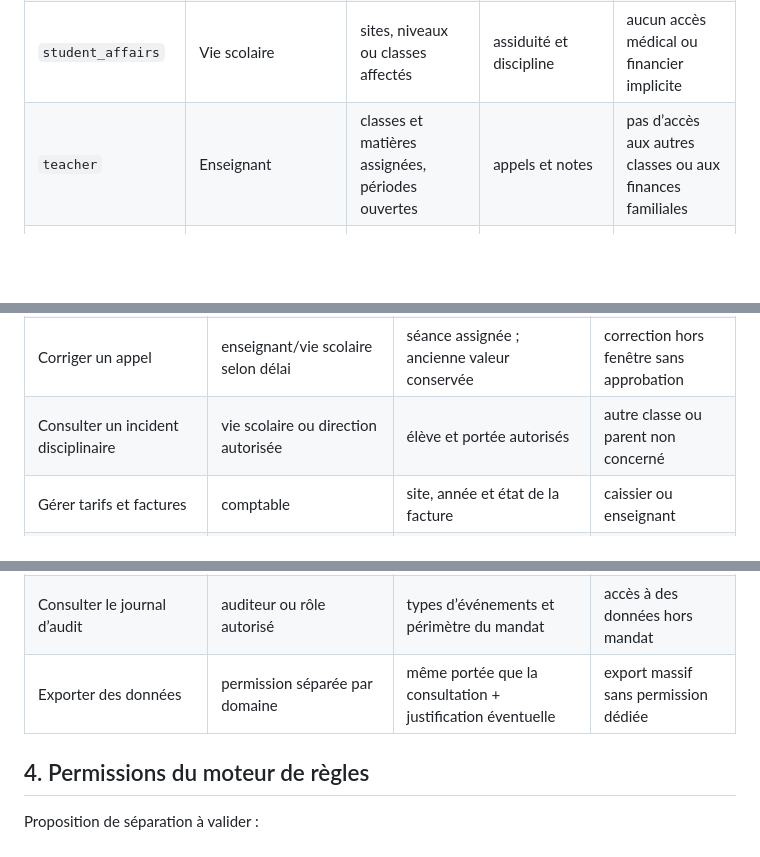
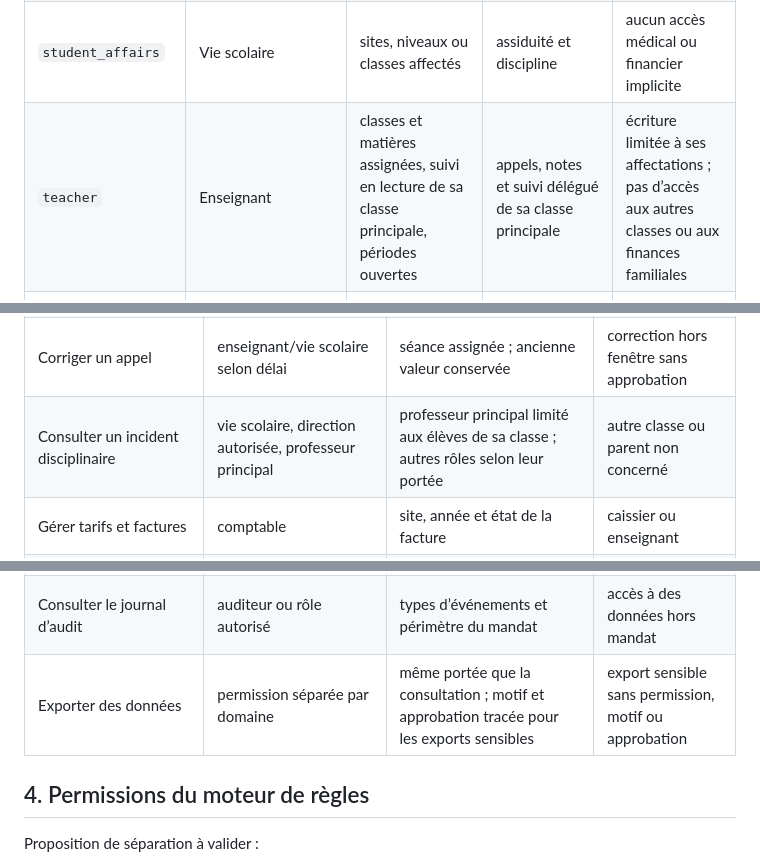
Before and after one commit to Mutimanwa/lavision, a Markdown page: docs/cadrage/04_PERMISSIONS_ET_CONFIDENTIALITE.md, 3 parts joined by grey strips. Drawn GitHub-style; blank space fills up the shorter version.

```diff
--- a/docs/cadrage/04_PERMISSIONS_ET_CONFIDENTIALITE.md
+++ b/docs/cadrage/04_PERMISSIONS_ET_CONFIDENTIALITE.md
@@ -28,7 +28,7 @@ Le catalogue ci-dessous constitue la proposition de référence à faire valider
 | `academic_manager` | Responsable pédagogique | sites, niveaux ou programmes affectés | programmes, règles académiques et validation des notes | pas de publication officielle sans permission dédiée |
 | `school_secretary` | Secrétariat/scolarité | sites et niveaux affectés | admissions, dossiers administratifs, inscriptions | pas de paie ni de contenu médical détaillé |
 | `student_affairs` | Vie scolaire | sites, niveaux ou classes affectés | assiduité et discipline | aucun accès médical ou financier implicite |
-| `teacher` | Enseignant | classes et matières assignées, périodes ouvertes | appels et notes | pas d’accès aux autres classes ou aux finances familiales |
+| `teacher` | Enseignant | classes et matières assignées, suivi en lecture de sa classe principale, périodes ouvertes | appels, notes et suivi délégué de sa classe principale | écriture limitée à ses affectations ; pas d’accès aux autres classes ou aux finances familiales |
 | `accountant` | Comptable | sites et domaines financiers affectés | tarifs, factures, créances et rapports | pas de notes, de dossiers RH ou de paie sans mandat distinct |
 | `cashier` | Caissier | caisse et site affectés | encaissements et reçus de sa session | pas de modification des tarifs ni des règles |
 | `hr_manager` | Responsable RH | employés des sites affectés | dossiers, contrats, congés et préparation RH | paie et validation de paie soumises à permissions séparées |
@@ -64,7 +73,7 @@ La liste des rôles autorisés ci-dessous est un point de départ. Elle ne const
 | Publier un bulletin/proclamation | direction ou délégataire | version des règles et dossiers contrôlés | enseignant ou parent |
 | Consulter un résultat | enseignant autorisé, parent/élève rattaché | brouillon pour rôle interne ; publié seulement pour famille | enfant non rattaché |
 | Corriger un appel | enseignant/vie scolaire selon délai | séance assignée ; ancienne valeur conservée | correction hors fenêtre sans approbation |
-| Consulter un incident disciplinaire | vie scolaire ou direction autorisée | élève et portée autorisés | autre classe ou parent non concerné |
+| Consulter un incident disciplinaire | vie scolaire, direction autorisée, professeur principal | professeur principal limité aux élèves de sa classe ; autres rôles selon leur portée | autre classe ou parent non concerné |
 | Gérer tarifs et factures | comptable | site, année et état de la facture | caissier ou enseignant |
 | Approuver une remise au-delà du seuil | approbateur financier désigné | montant et domaine | auto-approbation par le préparateur |
 | Encaisser un paiement | caissier | session ouverte et caisse affectée | caisse d’un autre site ou session clôturée |
@@ -81,7 +90,7 @@ La liste des rôles autorisés ci-dessous est un point de départ. Elle ne const
 | Modifier/publier les règles financières | rôles finance distincts | domaine finance uniquement | rôle académique ou RH |
 | Modifier/publier les règles RH/paie | rôles RH/direction désignés | domaine RH uniquement | comptable scolaire sans mandat |
 | Consulter le journal d’audit | auditeur ou rôle autorisé | types d’événements et périmètre du mandat | accès à des données hors mandat |
-| Exporter des données | permission séparée par domaine | même portée que la consultation + justification éventuelle | export massif sans permission dédiée |
+| Exporter des données | permission séparée par domaine | même portée que la consultation ; motif et approbation tracée pour les exports sensibles | export sensible sans permission, motif ou approbation |
 
 ## 4. Permissions du moteur de règles
 
```
Also changed, not shown: other parts of docs/cadrage/04_PERMISSIONS_ET_CONFIDENTIALITE.md (+16 -2 lines), docs/cadrage/05_REGISTRE_DES_DECISIONS.md (+5 -5 lines), docs/cadrage/06_QUESTIONNAIRE_ETABLISSEMENT.md (+5 -5 lines).
